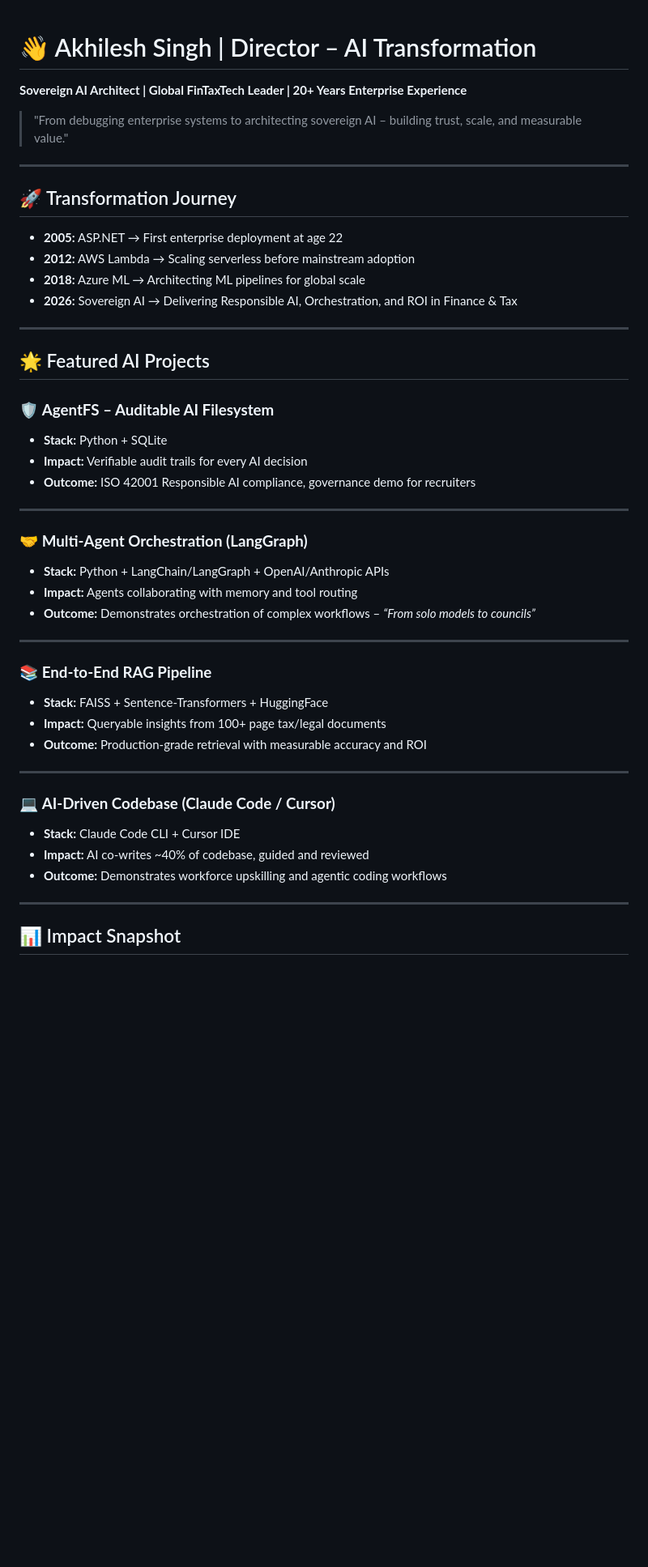
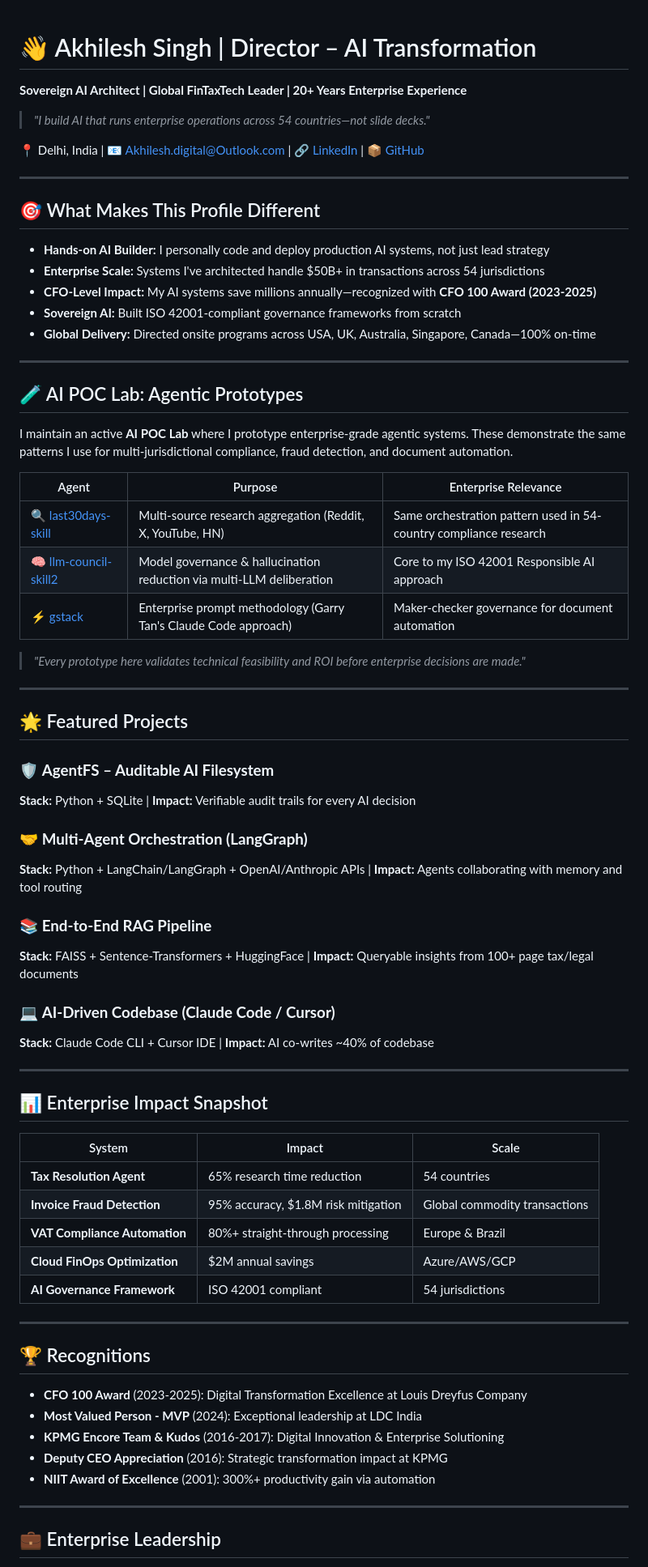
Before and after one commit to AkhileshSR/AkhileshSR, a Markdown page: README.md, the part around one of its changes. Shown at 81% size. GitHub-like rendering; blank space fills up the shorter version.

Commit message:
Revise README with updated profile and project details
Updated the README to enhance profile details, project descriptions, and impact metrics.

```diff
--- a/README.md
+++ b/README.md
@@ -1,47 +1,74 @@
 # 👋 Akhilesh Singh | Director – AI Transformation
+
 **Sovereign AI Architect | Global FinTaxTech Leader | 20+ Years Enterprise Experience**
 
-> "From debugging enterprise systems to architecting sovereign AI – building trust, scale, and measurable value."
+> *"I build AI that runs enterprise operations across 54 countries—not slide decks."*
+
+📍 Delhi, India | 📧 Akhilesh.digital@Outlook.com | 🔗 [LinkedIn](linkedin.com/in/AkhileshSR) | 📦 [GitHub](github.com/AkhileshSR)
 
 ---
 
-## 🚀 Transformation Journey
-- **2005:** ASP.NET → First enterprise deployment at age 22
-- **2012:** AWS Lambda → Scaling serverless before mainstream adoption
-- **2018:** Azure ML → Architecting ML pipelines for global scale
-- **2026:** Sovereign AI → Delivering Responsible AI, Orchestration, and ROI in Finance & Tax
+## 🎯 What Makes This Profile Different
+
+- **Hands-on AI Builder:** I personally code and deploy production AI systems, not just lead strategy
+- **Enterprise Scale:** Systems I've architected handle $50B+ in transactions across 54 jurisdictions
+- **CFO-Level Impact:** My AI systems save millions annually—recognized with **CFO 100 Award (2023-2025)**
+- **Sovereign AI:** Built ISO 42001-compliant governance frameworks from scratch
+- **Global Delivery:** Directed onsite programs across USA, UK, Australia, Singapore, Canada—100% on-time
 
 ---
 
-## 🌟 Featured AI Projects
+## 🧪 AI POC Lab: Agentic Prototypes
 
-### 🛡️ **AgentFS – Auditable AI Filesystem**
-- **Stack:** Python + SQLite
-- **Impact:** Verifiable audit trails for every AI decision
-- **Outcome:** ISO 42001 Responsible AI compliance, governance demo for recruiters
+I maintain an active **AI POC Lab** where I prototype enterprise-grade agentic systems. These demonstrate the same patterns I use for multi-jurisdictional compliance, fraud detection, and document automation.
+
+| Agent | Purpose | Enterprise Relevance |
+|-------|---------|---------------------|
+| 🔍 [last30days-skill](https://github.com/AkhileshSR/last30days-skill) | Multi-source research aggregation (Reddit, X, YouTube, HN) | Same orchestration pattern used in 54-country compliance research |
+| 🧠 [llm-council-skill2](https://github.com/AkhileshSR/llm-council-skill2) | Model governance & hallucination reduction via multi-LLM deliberation | Core to my ISO 42001 Responsible AI approach |
+| ⚡ [gstack](https://github.com/AkhileshSR/gstack) | Enterprise prompt methodology (Garry Tan's Claude Code approach) | Maker-checker governance for document automation |
+
+> *"Every prototype here validates technical feasibility and ROI before enterprise decisions are made."*
 
 ---
 
+## 🌟 Featured Projects
+
+### 🛡️ **AgentFS – Auditable AI Filesystem**
+**Stack:** Python + SQLite | **Impact:** Verifiable audit trails for every AI decision
+
 ### 🤝 **Multi-Agent Orchestration (LangGraph)**
-- **Stack:** Python + LangChain/LangGraph + OpenAI/Anthropic APIs
-- **Impact:** Agents collaborating with memory and tool routing
-- **Outcome:** Demonstrates orchestration of complex workflows – *“From solo models to councils”*
+**Stack:** Python + LangChain/LangGraph + OpenAI/Anthropic APIs | **Impact:** Agents collaborating with memory and tool routing
+
+### 📚 **End-to-End RAG Pipeline**
+**Stack:** FAISS + Sentence-Transformers + HuggingFace | **Impact:** Queryable insights from 100+ page tax/legal documents
+
+### 💻 **AI-Driven Codebase (Claude Code / Cursor)**
+**Stack:** Claude Code CLI + Cursor IDE | **Impact:** AI co-writes ~40% of codebase
 
 ---
 
-### 📚 **End-to-End RAG Pipeline**
-- **Stack:** FAISS + Sentence-Transformers + HuggingFace
-- **Impact:** Queryable insights from 100+ page tax/legal documents
-- **Outcome:** Production-grade retrieval with measurable accuracy and ROI
+## 📊 Enterprise Impact Snapshot
+
+| System | Impact | Scale |
+|--------|--------|-------|
+| **Tax Resolution Agent** | 65% research time reduction | 54 countries |
+| **Invoice Fraud Detection** | 95% accuracy, $1.8M risk mitigation | Global commodity transactions |
+| **VAT Compliance Automation** | 80%+ straight-through processing | Europe & Brazil |
+| **Cloud FinOps Optimization** | $2M annual savings | Azure/AWS/GCP |
+| **AI Governance Framework** | ISO 42001 compliant | 54 jurisdictions |
 
 ---
 
-### 💻 **AI-Driven Codebase (Claude Code / Cursor)**
-- **Stack:** Claude Code CLI + Cursor IDE
-- **Impact:** AI co-writes ~40% of codebase, guided and reviewed
-- **Outcome:** Demonstrates workforce upskilling and agentic coding workflows
+## 🏆 Recognitions
+
+- **CFO 100 Award** (2023-2025): Digital Transformation Excellence at Louis Dreyfus Company
+- **Most Valued Person - MVP** (2024): Exceptional leadership at LDC India
+- **KPMG Encore Team & Kudos** (2016-2017): Digital Innovation & Enterprise Solutioning
+- **Deputy CEO Appreciation** (2016): Strategic transformation impact at KPMG
+- **NIIT Award of Excellence** (2001): 300%+ productivity gain via automation
 
 ---
 
-## 📊 Impact Snapshot
+## 💼 Enterprise Leadership
 
```
Also changed, not shown: other parts of README.md (+24 -30 lines).
